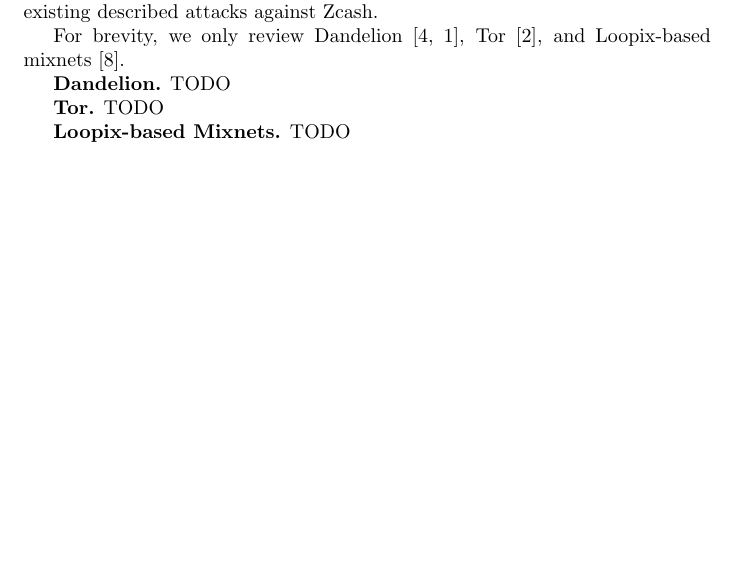
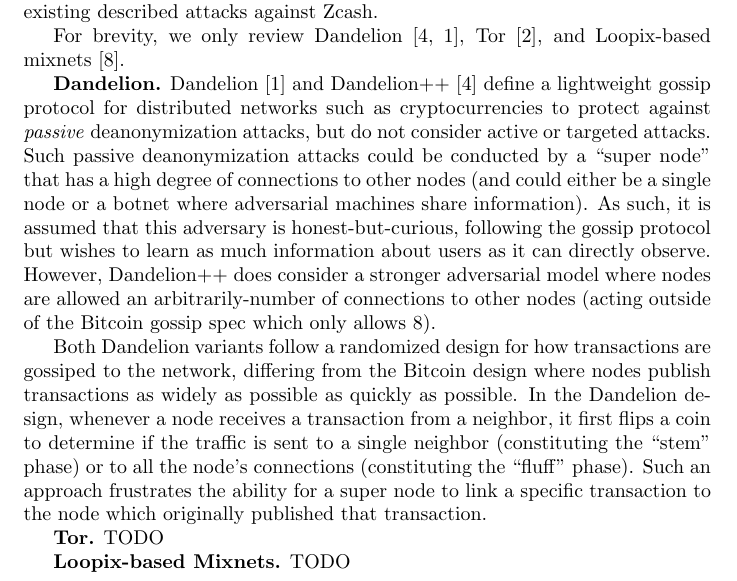
Before and after one commit to ZcashFoundation/tech-reports, a LaTeX document (threat-model-network-privacy/threat-model-network-privacy.tex): part of page 6 of 7, cut so that both start at the same text, the shorter picture padded with empty space. Compiled offline with pdfLaTeX.

Commit message:
add description for dandelion

```diff
--- a/threat-model-network-privacy/threat-model-network-privacy.tex
+++ b/threat-model-network-privacy/threat-model-network-privacy.tex
@@ -325,7 +325,29 @@
 Loopix-based mixnets~\cite{Piotrowska:2017:LAS}.
 
 \textbf{Dandelion.}
-TODO
+Dandelion~\cite{BojjaVenkatakrishnan:2017:DRB} and
+Dandelion++~\cite{Fanti:2018:DLC} define a lightweight gossip protocol for
+distributed networks such as cryptocurrencies to protect against \emph{passive}
+deanonymization attacks, but do not consider active or targeted attacks. Such
+passive deanonymization attacks could be conducted by a ``super node'' that has
+a high degree of connections to other nodes (and could either be a single node
+or a botnet where adversarial machines share information). As such, it is
+assumed that this adversary is honest-but-curious, following the gossip protocol
+but wishes to learn as much information about users as it can directly observe.
+However, Dandelion++ does consider a stronger adversarial model where nodes are
+allowed an arbitrarily-number of connections to other nodes (acting outside of the
+Bitcoin gossip spec which only allows 8).
+
+Both Dandelion variants follow a randomized design for how transactions are
+gossiped to the network, differing from the Bitcoin design where nodes publish
+transactions as widely as possible as quickly as possible. In the Dandelion
+design, whenever a node receives a transaction from a neighbor, it
+first flips a coin to determine if the traffic is sent to a single
+neighbor (constituting the ``stem'' phase) or to all the node's connections
+(constituting the ``fluff'' phase). Such an approach frustrates the ability for
+a super node to link a specific transaction to the node which originally
+published that transaction.
+
 
 \textbf{Tor.}
 TODO
```
